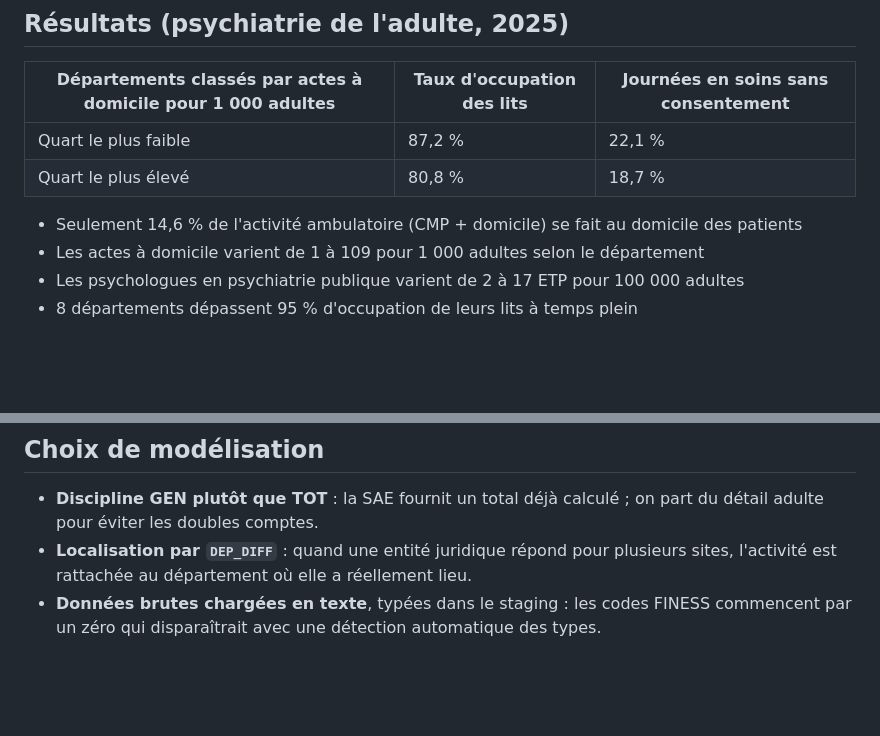
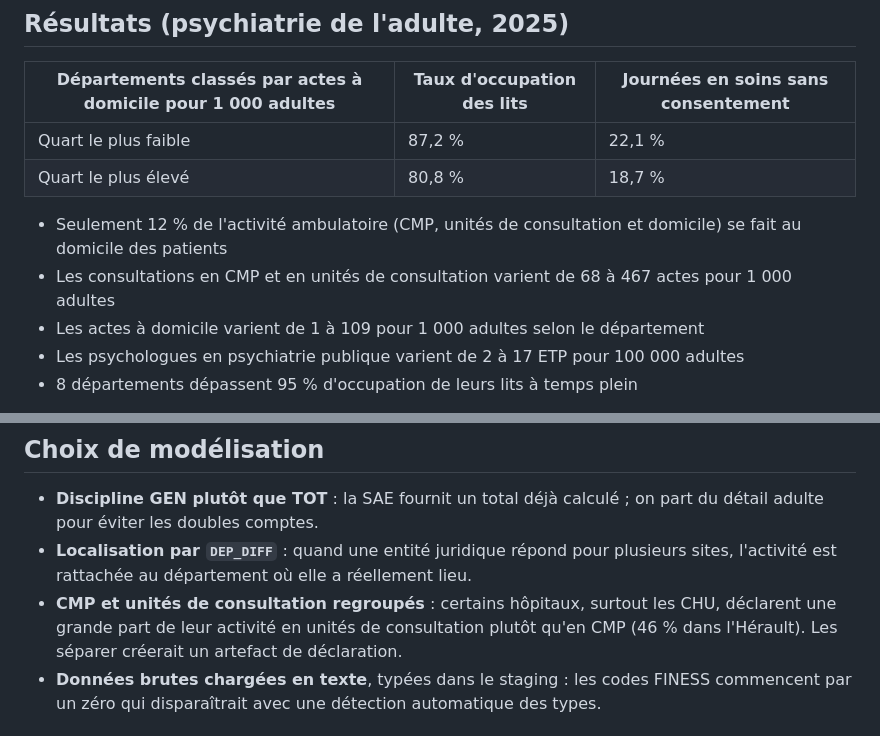
Before and after one commit to alexandradelverdier-cmd/sante-mentale-cmp, a Markdown page: README.md, 2 parts joined by grey strips. Drawn GitHub-style; blank space fills up the shorter version.

Commit message:
Ajout des unités de consultation et des cartes

```diff
--- a/README.md
+++ b/README.md
@@ -11,7 +11,8 @@ Infirmière en psychiatrie, en centre hospitalier, j'ai vu des lits rester occup
 | Quart le plus faible | 87,2 % | 22,1 % |
 | Quart le plus élevé | 80,8 % | 18,7 % |
 
-- Seulement 14,6 % de l'activité ambulatoire (CMP + domicile) se fait au domicile des patients
+- Seulement 12 % de l'activité ambulatoire (CMP, unités de consultation et domicile) se fait au domicile des patients
+- Les consultations en CMP et en unités de consultation varient de 68 à 467 actes pour 1 000 adultes
 - Les actes à domicile varient de 1 à 109 pour 1 000 adultes selon le département
 - Les psychologues en psychiatrie publique varient de 2 à 17 ETP pour 100 000 adultes
 - 8 départements dépassent 95 % d'occupation de leurs lits à temps plein
@@ -46,6 +47,7 @@ sources (SAE 2025, DREES) + seeds (Insee 2023)
 
 - **Discipline GEN plutôt que TOT** : la SAE fournit un total déjà calculé ; on part du détail adulte pour éviter les doubles comptes.
 - **Localisation par `DEP_DIFF`** : quand une entité juridique répond pour plusieurs sites, l'activité est rattachée au département où elle a réellement lieu.
+- **CMP et unités de consultation regroupés** : certains hôpitaux, surtout les CHU, déclarent une grande part de leur activité en unités de consultation plutôt qu'en CMP (46 % dans l'Hérault). Les séparer créerait un artefact de déclaration.
 - **Données brutes chargées en texte**, typées dans le staging : les codes FINESS commencent par un zéro qui disparaîtrait avec une détection automatique des types.
 
 ## Limites
```
Also changed, not shown: visuels/carte_consultations.png (added), visuels/carte_soins_domicile.png (added), 3 other files.
